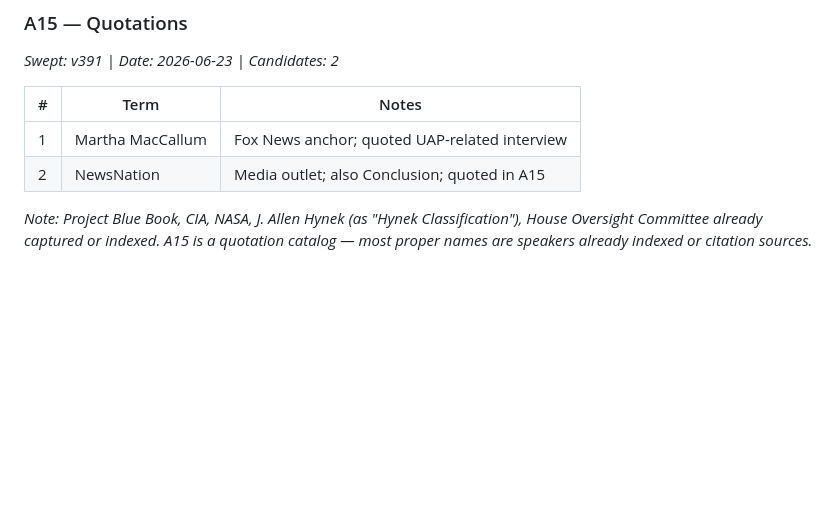
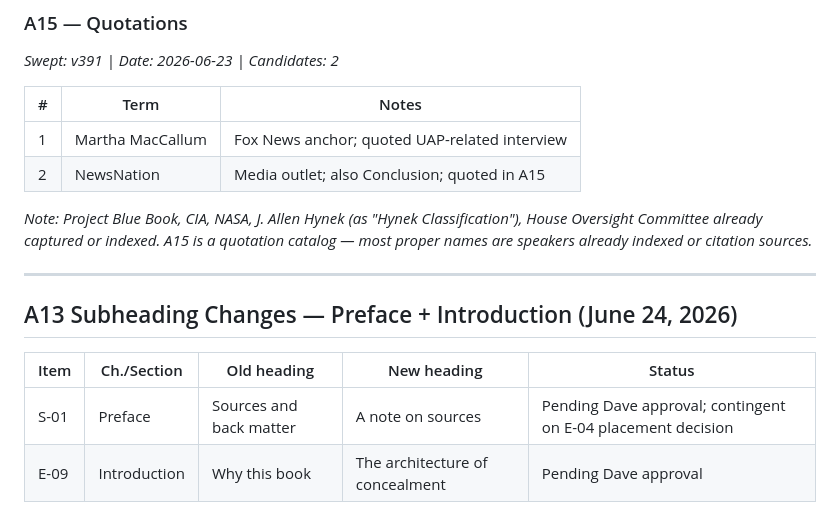
Before and after one commit to brownd11-a11y/oc-hub, a Markdown page: index_audit.md, the part around the change. Drawn GitHub-style; blank space fills up the shorter version.

Commit message:
A13 Preface+Intro: subheading changes logged (S-01, E-09)

```diff
--- a/index_audit.md
+++ b/index_audit.md
@@ -684,3 +684,13 @@ No missing-term candidates identified. Appendix is poll/survey data. Substantive
 | 2 | NewsNation | Media outlet; also Conclusion; quoted in A15 |
 
 *Note: Project Blue Book, CIA, NASA, J. Allen Hynek (as "Hynek Classification"), House Oversight Committee already captured or indexed. A15 is a quotation catalog — most proper names are speakers already indexed or citation sources.*
+
+
+---
+
+## A13 Subheading Changes — Preface + Introduction (June 24, 2026)
+
+| Item | Ch./Section | Old heading | New heading | Status |
+|---|---|---|---|---|
+| S-01 | Preface | Sources and back matter | A note on sources | Pending Dave approval; contingent on E-04 placement decision |
+| E-09 | Introduction | Why this book | The architecture of concealment | Pending Dave approval |
```
